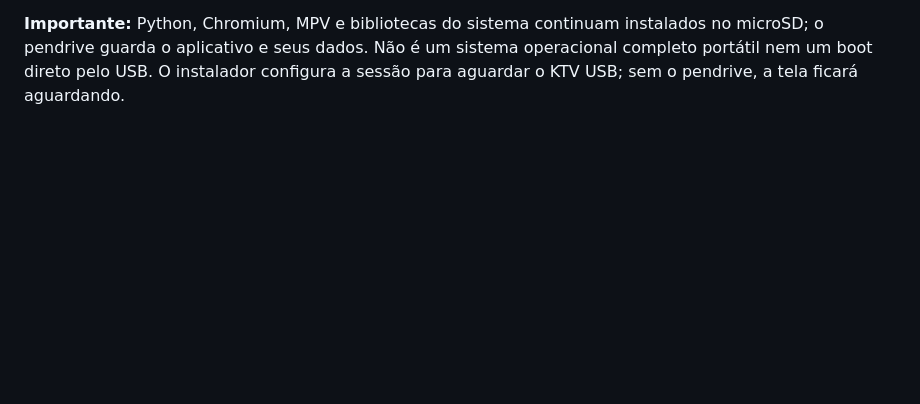
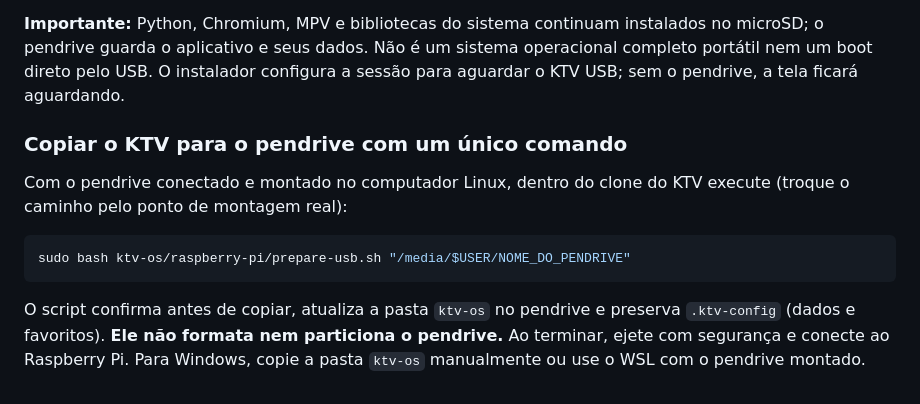
Before and after one commit to kardecallan566/KTV, a Markdown page: ktv-os/raspberry-pi/README.md, the part around the change. Rendered like a GitHub page; blank space fills up the shorter version.

Commit message:
Document one-command USB app preparation

````diff
--- a/ktv-os/raspberry-pi/README.md
+++ b/ktv-os/raspberry-pi/README.md
@@ -75,3 +75,14 @@ sudo reboot
 As configurações e favoritos desse modo são gravados em uma pasta oculta `.ktv-config` ao lado de `ktv-os` no pendrive. Não remova a unidade enquanto o KTV estiver gravando. Para encerrar com segurança, desligue o Pi pelo menu do KTV antes de retirar o pendrive.
 
 **Importante:** Python, Chromium, MPV e bibliotecas do sistema continuam instalados no microSD; o pendrive guarda o aplicativo e seus dados. Não é um sistema operacional completo portátil nem um boot direto pelo USB. O instalador configura a sessão para aguardar o KTV USB; sem o pendrive, a tela ficará aguardando.
+
+
+### Copiar o KTV para o pendrive com um único comando
+
+Com o pendrive conectado e montado no computador Linux, dentro do clone do KTV execute (troque o caminho pelo ponto de montagem real):
+
+```bash
+sudo bash ktv-os/raspberry-pi/prepare-usb.sh "/media/$USER/NOME_DO_PENDRIVE"
+```
+
+O script confirma antes de copiar, atualiza a pasta `ktv-os` no pendrive e preserva `.ktv-config` (dados e favoritos). **Ele não formata nem particiona o pendrive.** Ao terminar, ejete com segurança e conecte ao Raspberry Pi. Para Windows, copie a pasta `ktv-os` manualmente ou use o WSL com o pendrive montado.
````
